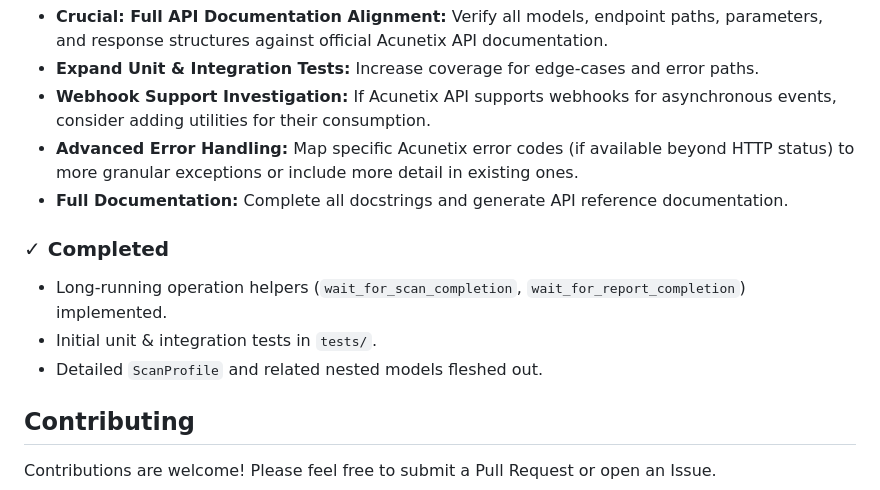
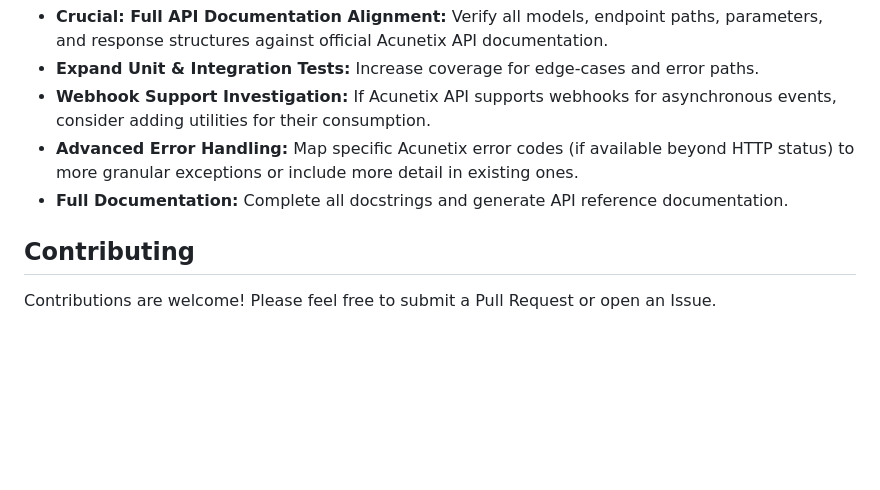
Before and after one commit to Explorer1092/acunetix_sdk, a Markdown page: README.md, the part around the change. Rendered like a GitHub page; blank space fills up the shorter version.

Commit message:
docs: 移除已完成任务列表

```diff
--- a/README.md
+++ b/README.md
@@ -198,12 +198,6 @@ This project uses [Poetry](https://python-poetry.org/) for dependency management
 *   **Advanced Error Handling:** Map specific Acunetix error codes (if available beyond HTTP status) to more granular exceptions or include more detail in existing ones.
 *   **Full Documentation:** Complete all docstrings and generate API reference documentation.
 
-### ✓ Completed
-
-*   Long-running operation helpers (`wait_for_scan_completion`, `wait_for_report_completion`) implemented.
-*   Initial unit & integration tests in `tests/`.
-*   Detailed `ScanProfile` and related nested models fleshed out.
-
 ## Contributing
 
 Contributions are welcome! Please feel free to submit a Pull Request or open an Issue.
```
